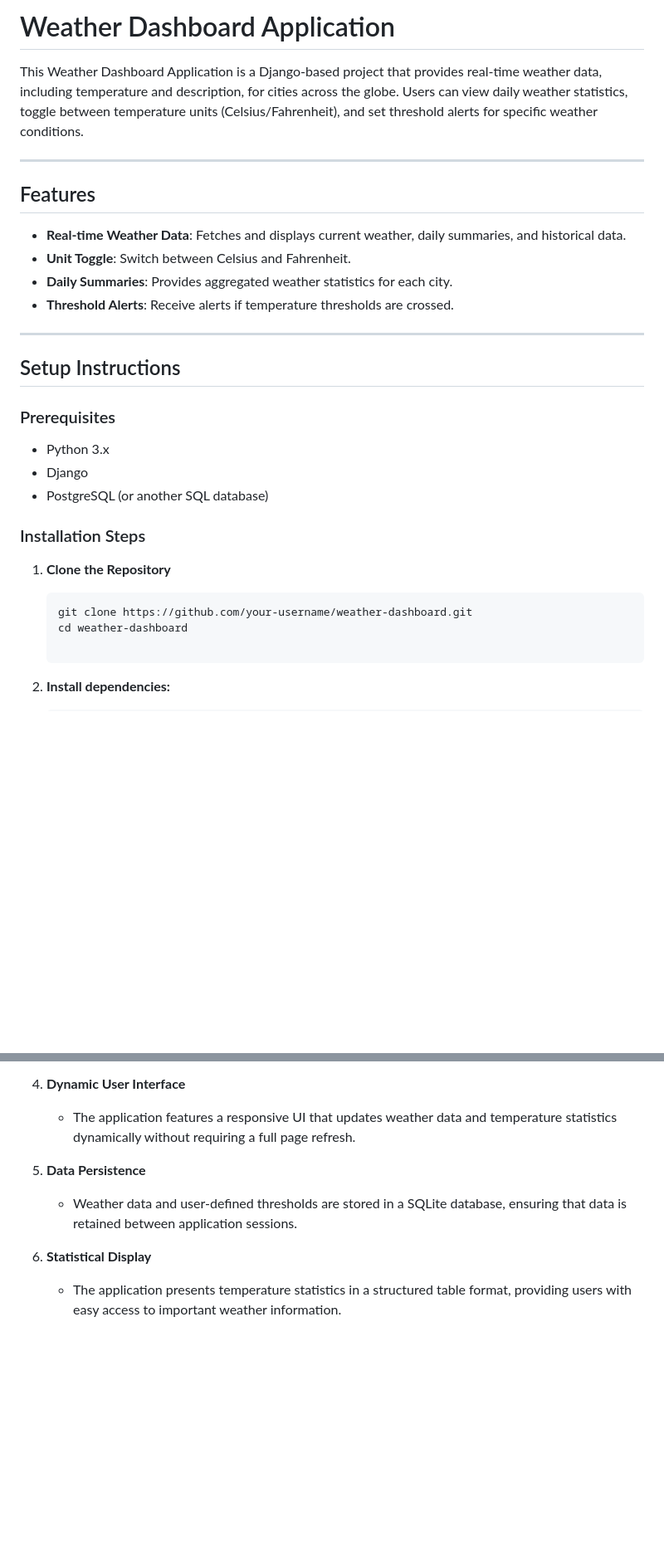
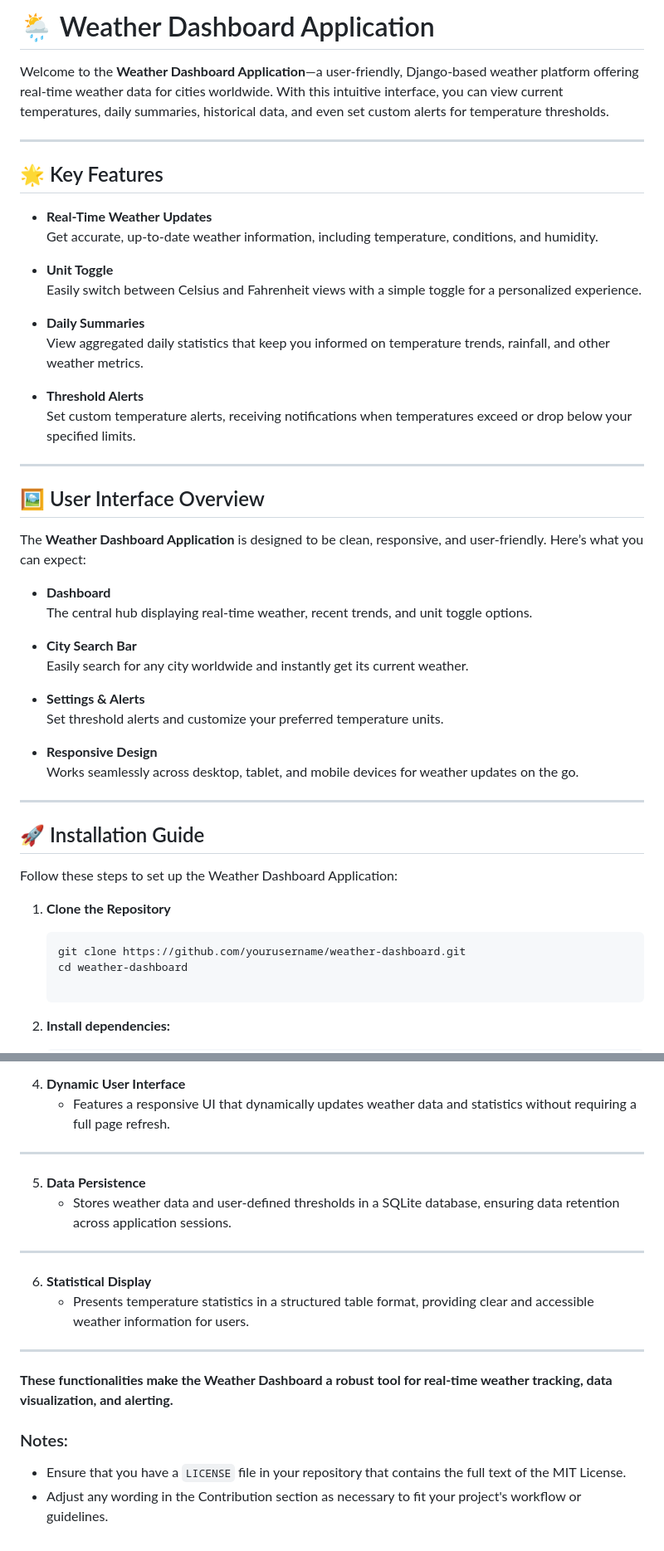
Before and after one commit to HARIPRASAD27102003/Real-Time-Data-Processing-System-for-Weather-Monitoring-with-Rollups-and-Aggregates, a Markdown page: README.md, 2 parts joined by grey strips. Shown at 83% size. Drawn GitHub-style; blank space fills up the shorter version.

````diff
--- a/README.md
+++ b/README.md
@@ -1,31 +1,50 @@
-# Weather Dashboard Application
+# 🌦️ Weather Dashboard Application
 
-This Weather Dashboard Application is a Django-based project that provides real-time weather data, including temperature and description, for cities across the globe. Users can view daily weather statistics, toggle between temperature units (Celsius/Fahrenheit), and set threshold alerts for specific weather conditions.
+Welcome to the **Weather Dashboard Application**—a user-friendly, Django-based weather platform offering real-time weather data for cities worldwide. With this intuitive interface, you can view current temperatures, daily summaries, historical data, and even set custom alerts for temperature thresholds.
 
 ---
 
-## Features
+## 🌟 Key Features
 
-- **Real-time Weather Data**: Fetches and displays current weather, daily summaries, and historical data.
-- **Unit Toggle**: Switch between Celsius and Fahrenheit.
-- **Daily Summaries**: Provides aggregated weather statistics for each city.
-- **Threshold Alerts**: Receive alerts if temperature thresholds are crossed.
+- **Real-Time Weather Updates**
+  Get accurate, up-to-date weather information, including temperature, conditions, and humidity.
+
+- **Unit Toggle**
+  Easily switch between Celsius and Fahrenheit views with a simple toggle for a personalized experience.
+
+- **Daily Summaries**
+  View aggregated daily statistics that keep you informed on temperature trends, rainfall, and other weather metrics.
+
+- **Threshold Alerts**
+  Set custom temperature alerts, receiving notifications when temperatures exceed or drop below your specified limits.
 
 ---
 
-## Setup Instructions
+## 🖼️ User Interface Overview
 
-### Prerequisites
+The **Weather Dashboard Application** is designed to be clean, responsive, and user-friendly. Here’s what you can expect:
 
-- Python 3.x
-- Django
-- PostgreSQL (or another SQL database)
+- **Dashboard**
+  The central hub displaying real-time weather, recent trends, and unit toggle options.
 
-### Installation Steps
+- **City Search Bar**
+  Easily search for any city worldwide and instantly get its current weather.
+
+- **Settings & Alerts**
+  Set threshold alerts and customize your preferred temperature units.
+
+- **Responsive Design**
+  Works seamlessly across desktop, tablet, and mobile devices for weather updates on the go.
+
+---
+
+## 🚀 Installation Guide
+
+Follow these steps to set up the Weather Dashboard Application:
 
 1. **Clone the Repository**
    ```bash
-   git clone https://github.com/your-username/weather-dashboard.git
+   git clone https://github.com/yourusername/weather-dashboard.git
    cd weather-dashboard
 
 2. **Install dependencies:**
@@ -92,9 +140,21 @@ This Weather Dashboard Application is a Django-based project that provides real-
 
 4. **Dynamic User Interface**
-   - The application features a responsive UI that updates weather data and temperature statistics dynamically without requiring a full page refresh.
+   - Features a responsive UI that dynamically updates weather data and statistics without requiring a full page refresh.
+
+---
 
 5. **Data Persistence**
-   - Weather data and user-defined thresholds are stored in a SQLite database, ensuring that data is retained between application sessions.
+   - Stores weather data and user-defined thresholds in a SQLite database, ensuring data retention across application sessions.
+
+---
 
 6. **Statistical Display**
-   - The application presents temperature statistics in a structured table format, providing users with easy access to important weather information.
+   - Presents temperature statistics in a structured table format, providing clear and accessible weather information for users.
+
+---
+
+**These functionalities make the Weather Dashboard a robust tool for real-time weather tracking, data visualization, and alerting.**
+
+### Notes:
+- Ensure that you have a `LICENSE` file in your repository that contains the full text of the MIT License.
+- Adjust any wording in the Contribution section as necessary to fit your project's workflow or guidelines.
````
Also changed, not shown: other parts of README.md (+53 -24 lines).
